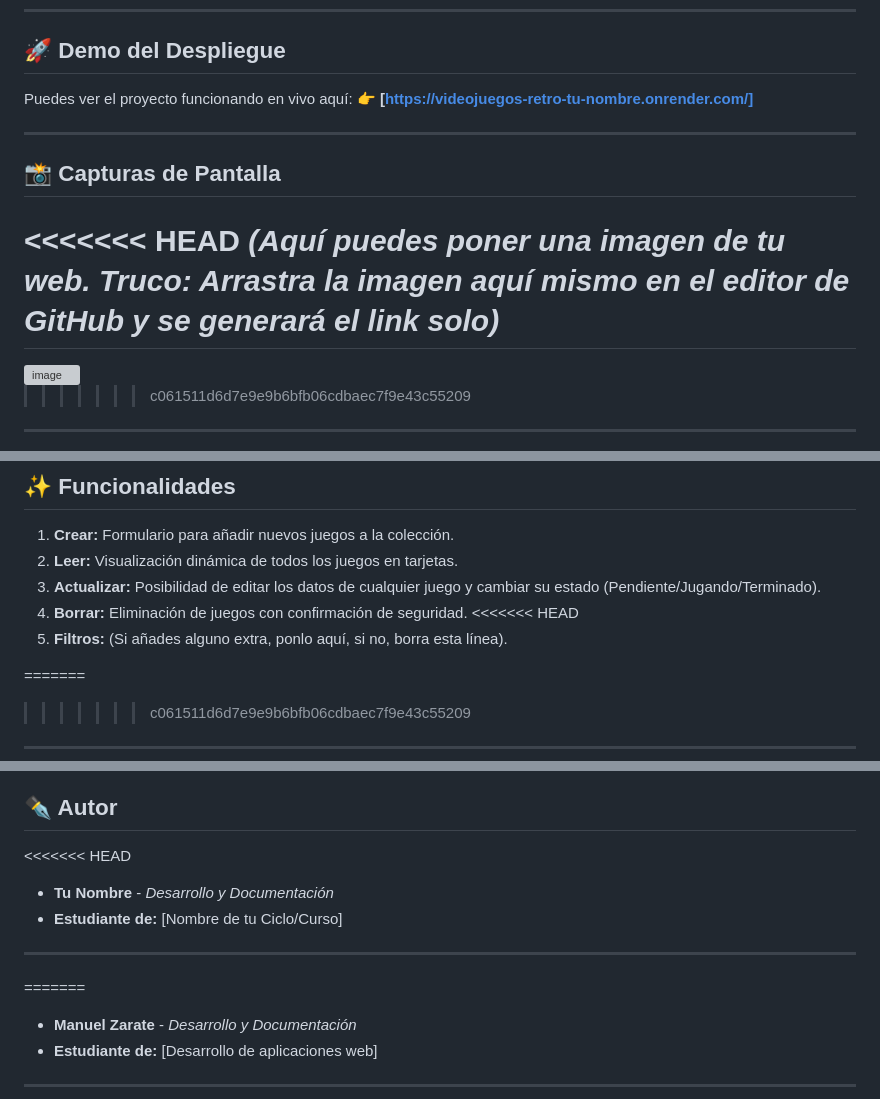
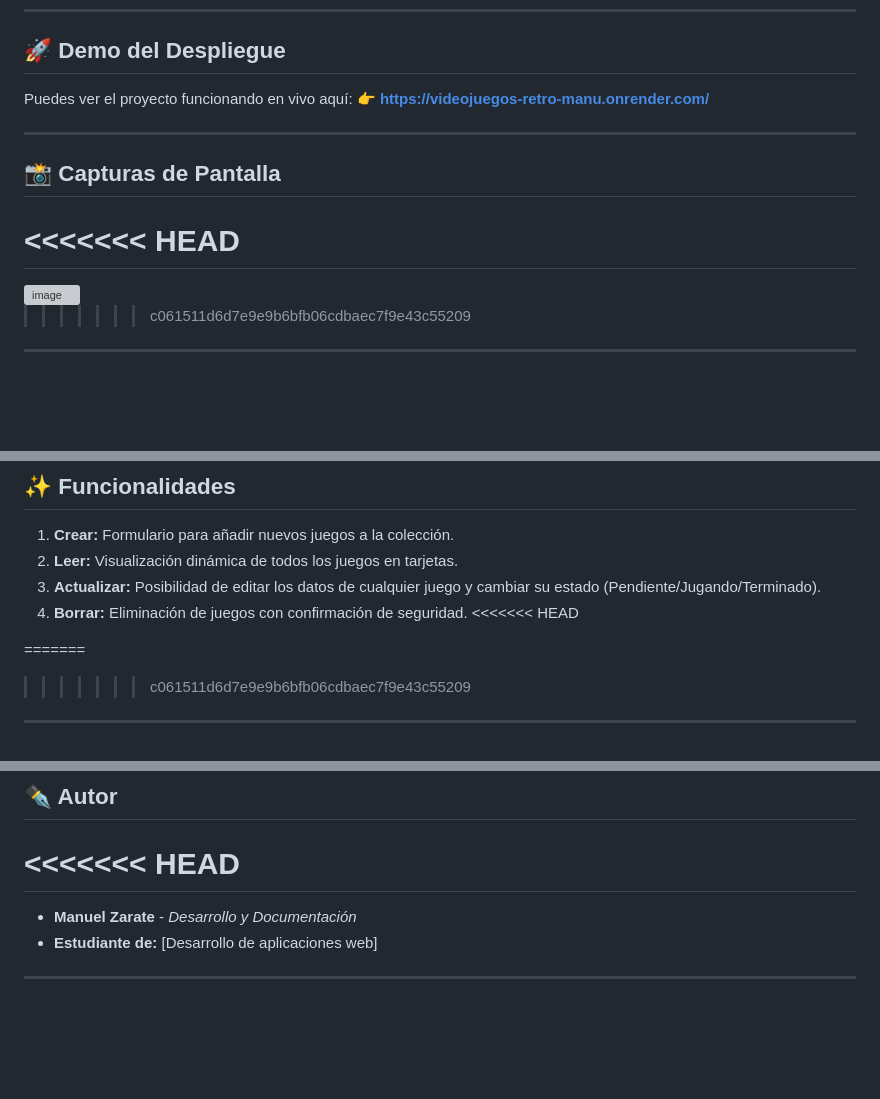
Before and after one commit to manue2011/crud-videojuegos-clase, a Markdown page: README.md, 3 parts joined by grey strips. Rendered like a GitHub page; blank space fills up the shorter version; grey boxes are pictures that could not be loaded.

Commit message:
Update demo link and author information in README

```diff
--- a/README.md
+++ b/README.md
@@ -11,14 +11,13 @@ Este proyecto fue desarrollado como parte de la **Segunda Evaluación** de Desar
 ## 🚀 Demo del Despliegue
 
 Puedes ver el proyecto funcionando en vivo aquí:
-👉 **[https://videojuegos-retro-tu-nombre.onrender.com/]**
+👉 **https://videojuegos-retro-manu.onrender.com/**
 
 ---
 
 ## 📸 Capturas de Pantalla
 
 <<<<<<< HEAD
-*(Aquí puedes poner una imagen de tu web. Truco: Arrastra la imagen aquí mismo en el editor de GitHub y se generará el link solo)*
 =======
 <img width="1903" height="955" alt="image" src="https://github.com/user-attachments/assets/c2dfb748-3b49-4265-ab84-e39735937da1" />
 
@@ -42,7 +41,6 @@ Puedes ver el proyecto funcionando en vivo aquí:
 3.  **Actualizar:** Posibilidad de editar los datos de cualquier juego y cambiar su estado (Pendiente/Jugando/Terminado).
 4.  **Borrar:** Eliminación de juegos con confirmación de seguridad.
 <<<<<<< HEAD
-5.  **Filtros:** (Si añades alguno extra, ponlo aquí, si no, borra esta línea).
 
 =======
 >>>>>>> c061511d6d7e9e9b6bfb06cdbaec7f9e43c55209
@@ -112,10 +110,6 @@ La aplicación expone los siguientes endpoints RESTful:
 ## ✒️ Autor
 
 <<<<<<< HEAD
-* **Tu Nombre** - *Desarrollo y Documentación*
-* **Estudiante de:** [Nombre de tu Ciclo/Curso]
-
----
 =======
 * **Manuel Zarate** - *Desarrollo y Documentación*
 * **Estudiante de:** [Desarrollo de aplicaciones web]
```
